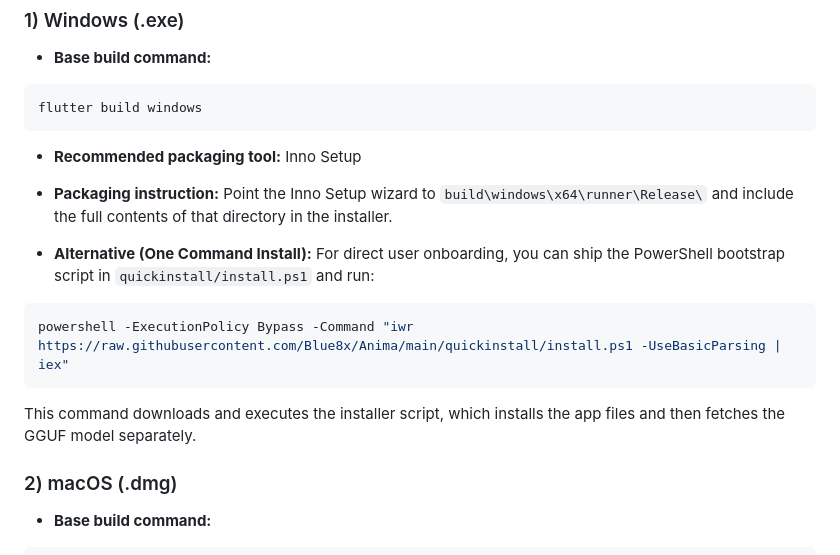
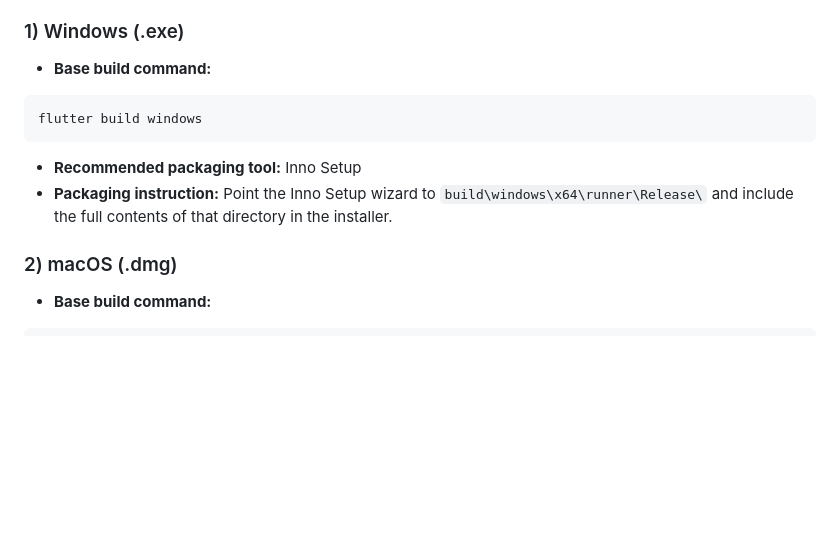
Before and after one commit to Blue8x/Anima, a Markdown page: README.md, the part around the change. Rendered like a GitHub page; blank space fills up the shorter version.

Commit message:
docs: remove temporary web exe install instructions

````diff
--- a/README.md
+++ b/README.md
@@ -150,14 +150,6 @@ flutter build windows
 - **Recommended packaging tool:** Inno Setup
 - **Packaging instruction:** Point the Inno Setup wizard to `build\windows\x64\runner\Release\` and include the full contents of that directory in the installer.
 
-- **Alternative (One Command Install):** For direct user onboarding, you can ship the PowerShell bootstrap script in `quickinstall/install.ps1` and run:
-
-```powershell
-powershell -ExecutionPolicy Bypass -Command "iwr https://raw.githubusercontent.com/Blue8x/Anima/main/quickinstall/install.ps1 -UseBasicParsing | iex"
-```
-
-This command downloads and executes the installer script, which installs the app files and then fetches the GGUF model separately.
-
 ### 2) macOS (.dmg)
 
 - **Base build command:**
````
